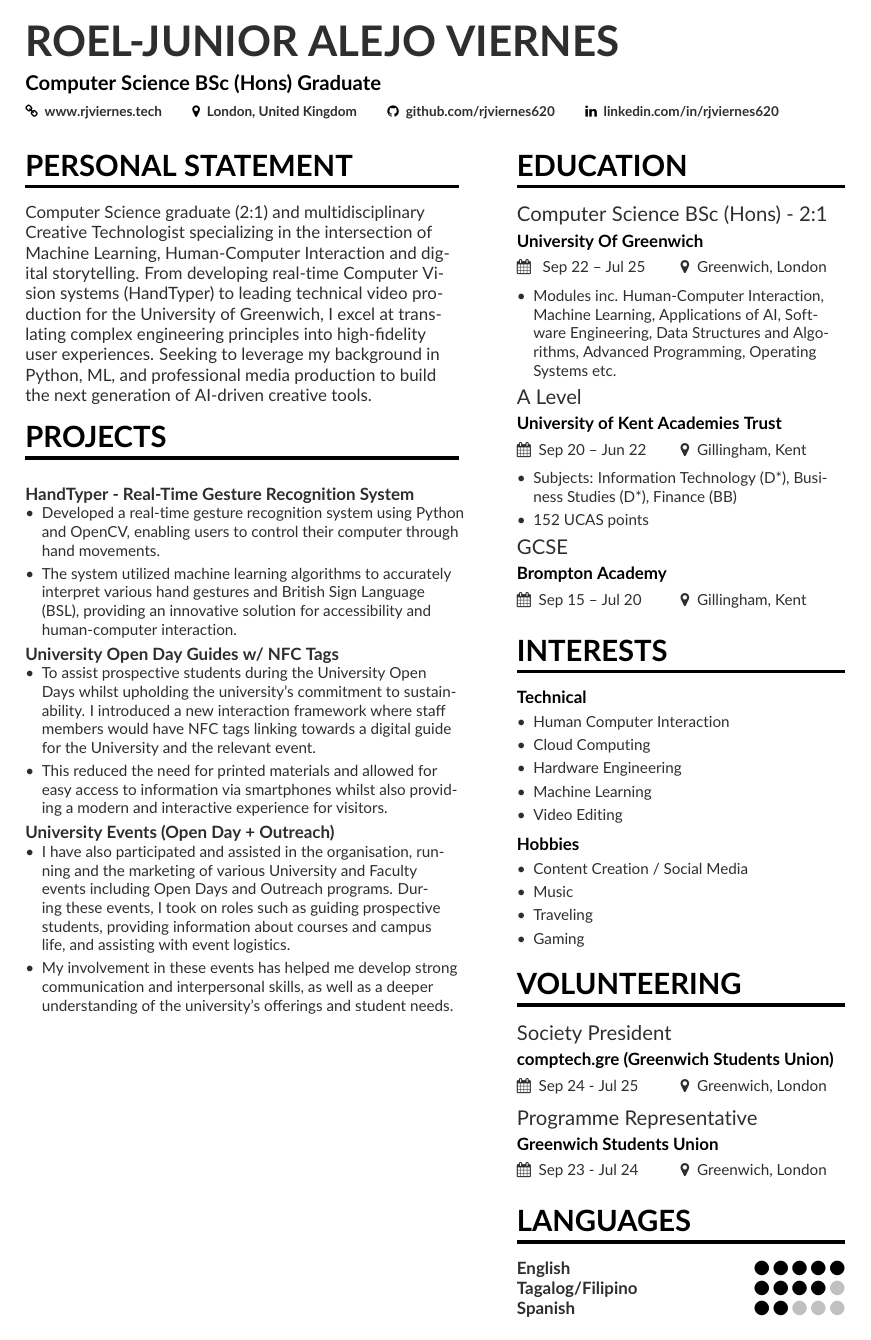
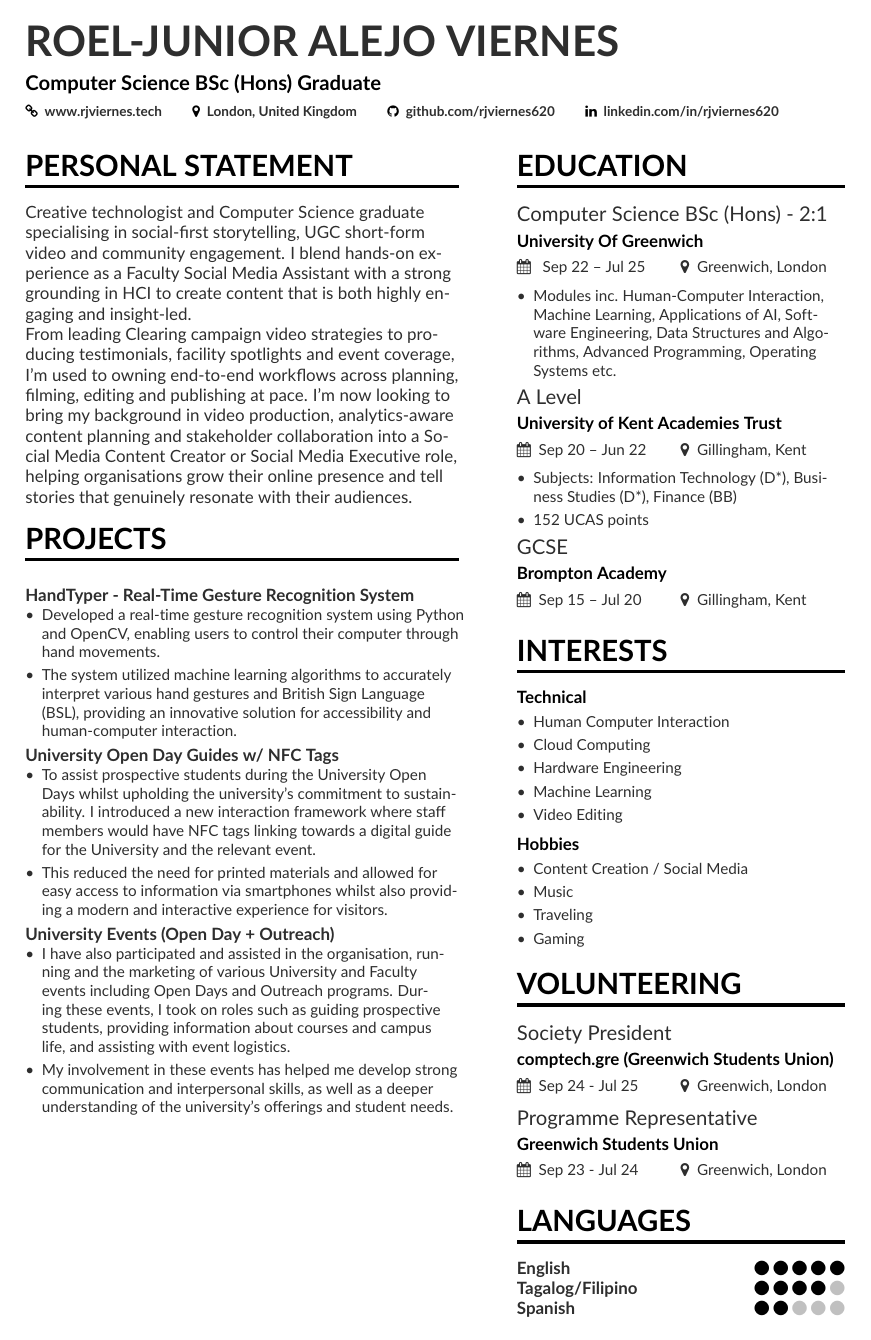
Before and after one commit to rjviernes620/Roel_Junior_Alejo_Viernes___CV, a LaTeX CV (Roel_Junior_Alejo_Viernes___CV - Social Media/mmayer_SM.tex): page 1 of 2. Compiled offline with pdfLaTeX.

Commit message:
refactor: update CV content for clarity and relevance, enhance personal statement and project descriptions

```diff
--- a/Roel_Junior_Alejo_Viernes___CV - Social Media/mmayer_SM.tex
+++ b/Roel_Junior_Alejo_Viernes___CV - Social Media/mmayer_SM.tex
@@ -91,12 +91,16 @@
 %% \cvsection title in the "main" bar.
 
 \cvsection[page1sidebar]{Personal Statement}
-Computer Science graduate (2:1) and multidisciplinary Creative Technologist specializing in the intersection of
-Machine Learning, Human-Computer Interaction and digital storytelling.
-From developing real-time Computer Vision systems (HandTyper) to leading technical video production
-for the University of Greenwich, I excel at translating complex engineering principles into
-high-fidelity user experiences. Seeking to leverage my background in Python, ML,
-and professional media production to build the next generation of AI-driven creative tools.
+Creative technologist and Computer Science graduate specialising in social-first storytelling,
+UGC short-form video and community engagement.
+I blend hands-on experience as a Faculty Social Media Assistant with a strong grounding in HCI
+to create content that is both highly engaging and insight-led. \\
+From leading Clearing campaign video strategies to producing testimonials, facility spotlights and
+event coverage, I’m used to owning end-to-end workflows across planning, filming,
+editing and publishing at pace. I’m now looking to bring my background in video production,
+analytics-aware content planning and stakeholder collaboration into a Social
+Media Content Creator or Social Media Executive role, helping organisations grow their
+online presence and tell stories that genuinely resonate with their audiences.
 \\
 
 
```
Also changed, not shown: Roel_Junior_Alejo_Viernes___CV - Social Media/mmayer_SM.pdf, 3 other files.
